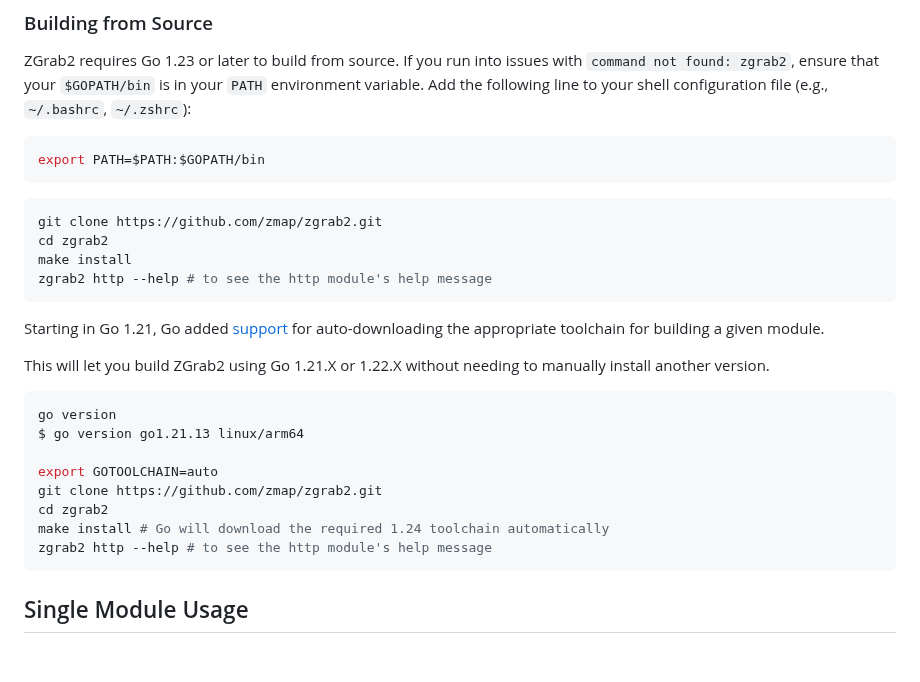
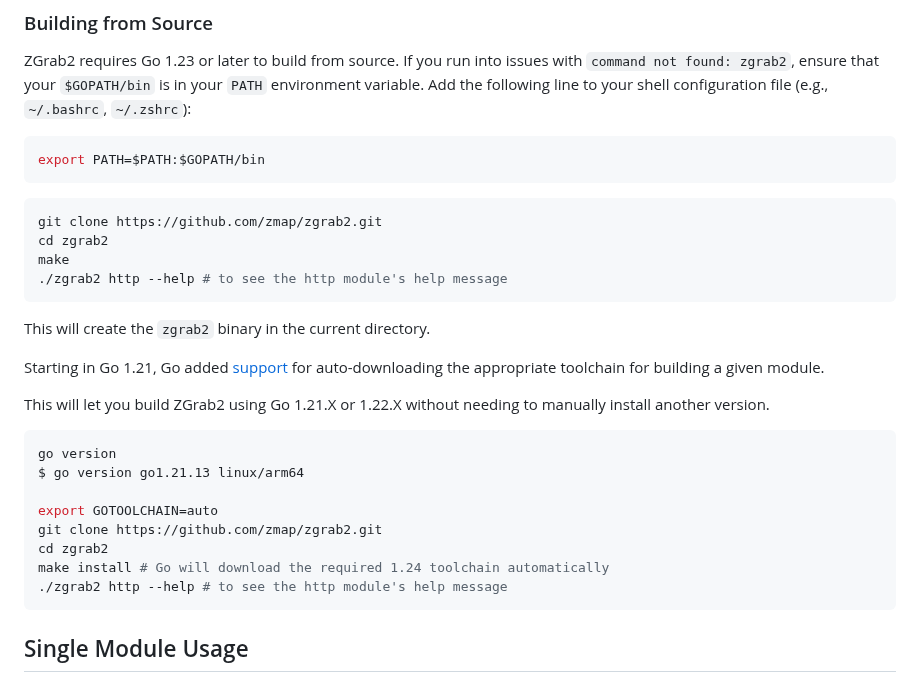
Before and after one commit to zmap/zgrab2, a Markdown page: README.md, the part around the change. Drawn GitHub-style; blank space fills up the shorter version.

Commit message:
fix zgrab2 install instructions in README

````diff
--- a/README.md
+++ b/README.md
@@ -35,9 +35,11 @@ export PATH=$PATH:$GOPATH/bin
 ```shell
 git clone https://github.com/zmap/zgrab2.git
 cd zgrab2
-make install
-zgrab2 http --help # to see the http module's help message
+make
+./zgrab2 http --help # to see the http module's help message
 ```
+
+This will create the `zgrab2` binary in the current directory.
 
 Starting in Go 1.21, Go added [support](https://go.dev/doc/toolchain) for auto-downloading the appropriate toolchain for building a given module.
 
@@ -51,7 +53,7 @@ export GOTOOLCHAIN=auto
 git clone https://github.com/zmap/zgrab2.git
 cd zgrab2
 make install # Go will download the required 1.24 toolchain automatically
-zgrab2 http --help # to see the http module's help message
+./zgrab2 http --help # to see the http module's help message
 ```
 
 ## Single Module Usage
````
